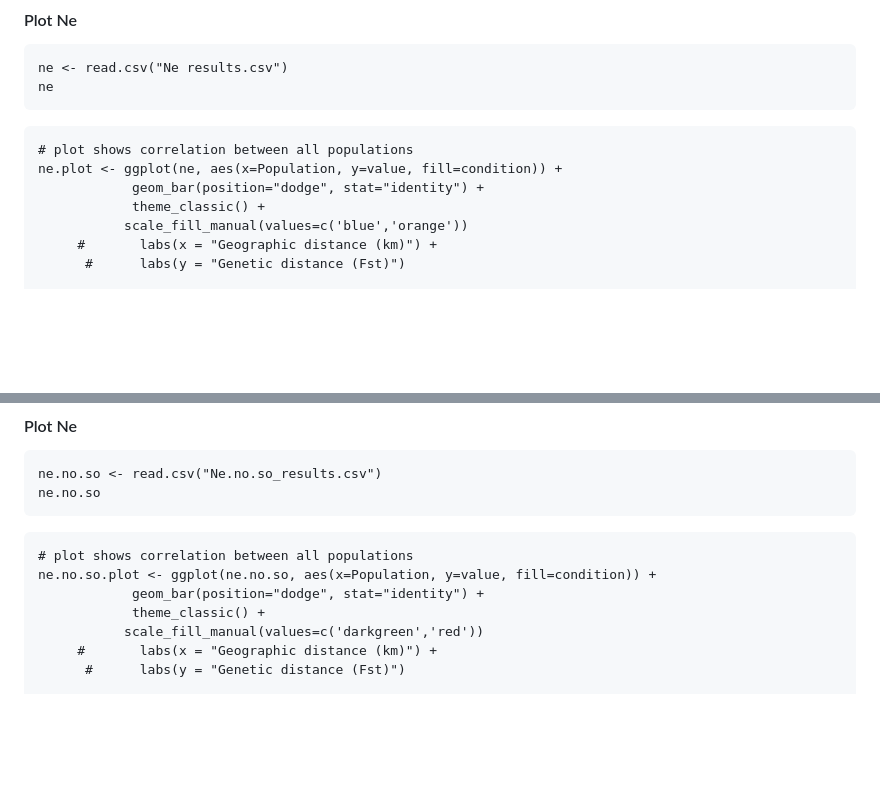
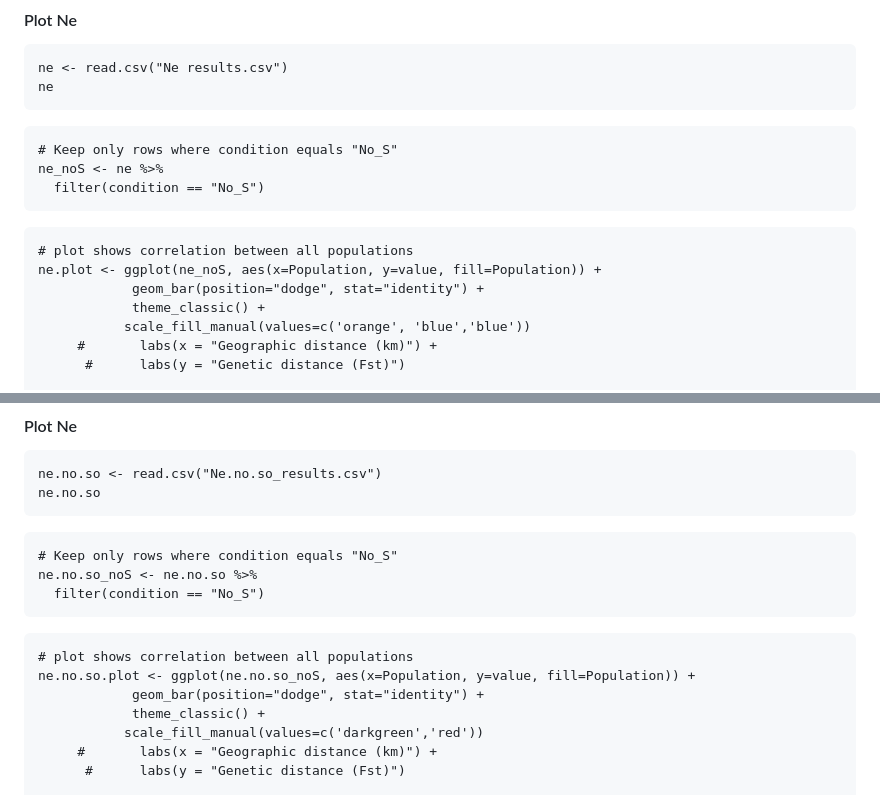
Before and after one commit to marine-omics/yunbenun-kenti-genetics, a Markdown page: README.md, 2 parts joined by grey strips. Rendered like a GitHub page; blank space fills up the shorter version.

Commit message:
Update README.md
amended Ne plot to remove singletons from barplot in maggie vs adjacent and north vs south Ne plots

Signed-off-by: Sandra Erdmann <sandra.erdmann@my.jcu.edu.au>

````diff
--- a/README.md
+++ b/README.md
@@ -2585,11 +2585,17 @@ ne
 ```
 
 ```{r}
+# Keep only rows where condition equals "No_S"
+ne_noS <- ne %>%
+  filter(condition == "No_S")
+```
+
+```{r}
 # plot shows correlation between all populations
-ne.plot <- ggplot(ne, aes(x=Population, y=value, fill=condition)) +
+ne.plot <- ggplot(ne_noS, aes(x=Population, y=value, fill=Population)) +
             geom_bar(position="dodge", stat="identity") +
             theme_classic() +
-           scale_fill_manual(values=c('blue','orange'))
+           scale_fill_manual(values=c('orange', 'blue','blue'))
      #       labs(x = "Geographic distance (km)") +
       #      labs(y = "Genetic distance (Fst)")
 
@@ -2639,8 +2645,14 @@ ne.no.so
 ```
 
 ```{r}
+# Keep only rows where condition equals "No_S"
+ne.no.so_noS <- ne.no.so %>%
+  filter(condition == "No_S")
+```
+
+```{r}
 # plot shows correlation between all populations
-ne.no.so.plot <- ggplot(ne.no.so, aes(x=Population, y=value, fill=condition)) +
+ne.no.so.plot <- ggplot(ne.no.so_noS, aes(x=Population, y=value, fill=Population)) +
             geom_bar(position="dodge", stat="identity") +
             theme_classic() +
            scale_fill_manual(values=c('darkgreen','red'))
````
